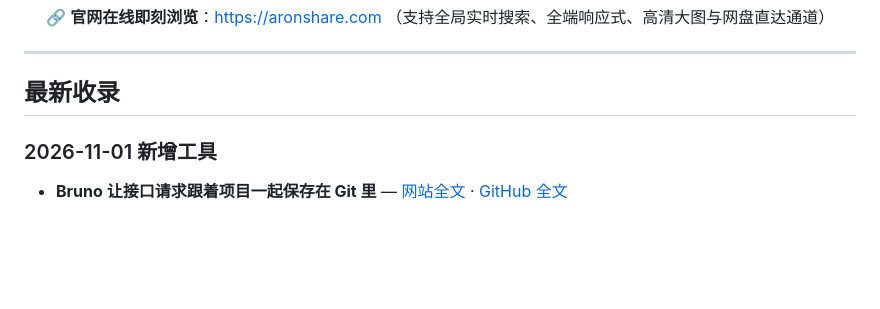
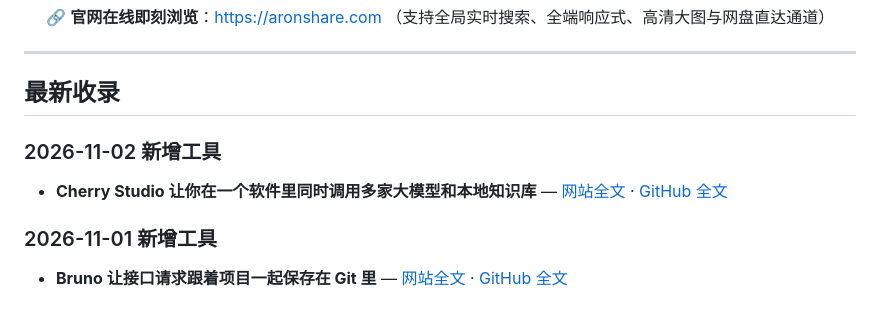
Before and after one commit to aronshare/aronshare, a Markdown page: README.md, the part around the change. Drawn GitHub-style; blank space fills up the shorter version.

Commit message:
docs: publish cherry-studio-ai-client

```diff
--- a/README.md
+++ b/README.md
@@ -15,6 +15,10 @@
 </div>
 
 ## 最新收录
+
+### 2026-11-02 新增工具
+
+- **Cherry Studio 让你在一个软件里同时调用多家大模型和本地知识库** — [网站全文](https://aronshare.com/posts/cherry-studio-ai-client/) · [GitHub 全文](articles/cherry-studio-ai-client.md)
 
 ### 2026-11-01 新增工具
 
```
Also changed, not shown: articles/cherry-studio-ai-client.md (added, +36 -0 lines).
